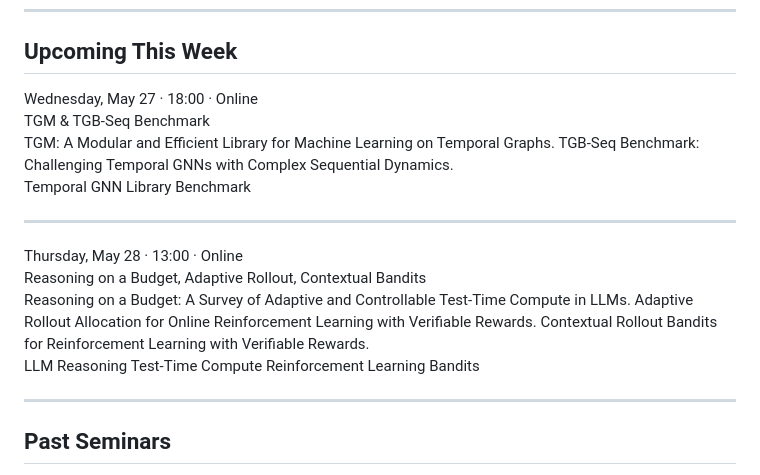
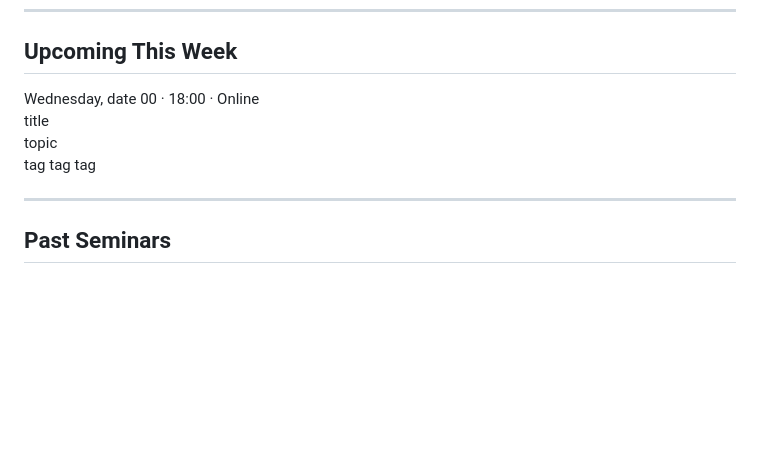
Before and after one commit to karpovilia/research-seminar, a Markdown page: readme.md, the part around the change. GitHub-like rendering; blank space fills up the shorter version.

```diff
--- a/readme.md
+++ b/readme.md
@@ -9,29 +9,16 @@ A weekly seminar where we read, present, and debate recent papers in data analys
 <div class="card-grid">
 
 <div class="card featured">
-  <div class="card-meta">Wednesday, May 27 · 18:00 · Online</div>
-  <div class="card-title">TGM & TGB-Seq Benchmark</div>
-  <div class="card-desc">TGM: A Modular and Efficient Library for Machine Learning on Temporal Graphs. TGB-Seq Benchmark: Challenging Temporal GNNs with Complex Sequential Dynamics.</div>
+  <div class="card-meta">Wednesday, date 00 · 18:00 · Online</div>
+  <div class="card-title">title</div>
+  <div class="card-desc">topic</div>
   <div class="card-footer">
-    <span class="tag">Temporal GNN</span>
-    <span class="tag">Library</span>
-    <span class="tag">Benchmark</span>
+    <span class="tag">tag</span>
+    <span class="tag">tag</span>
+    <span class="tag">tag</span>
   </div>
 </div>
 
-<hr class="tds-divider">
-
-<div class="card featured">
-  <div class="card-meta">Thursday, May 28 · 13:00 · Online</div>
-  <div class="card-title">Reasoning on a Budget, Adaptive Rollout, Contextual Bandits</div>
-  <div class="card-desc">Reasoning on a Budget: A Survey of Adaptive and Controllable Test-Time Compute in LLMs. Adaptive Rollout Allocation for Online Reinforcement Learning with Verifiable Rewards. Contextual Rollout Bandits for Reinforcement Learning with Verifiable Rewards.</div>
-  <div class="card-footer">
-    <span class="tag">LLM Reasoning</span>
-    <span class="tag">Test-Time Compute</span>
-    <span class="tag">Reinforcement Learning</span>
-    <span class="tag">Bandits</span>
-  </div>
-</div>
 
 </div>
 
```
